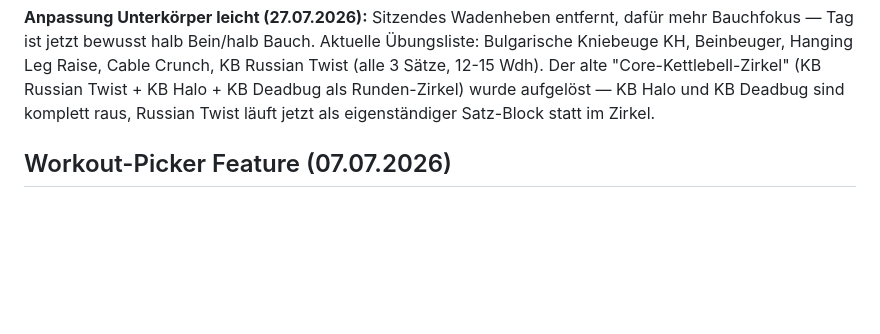
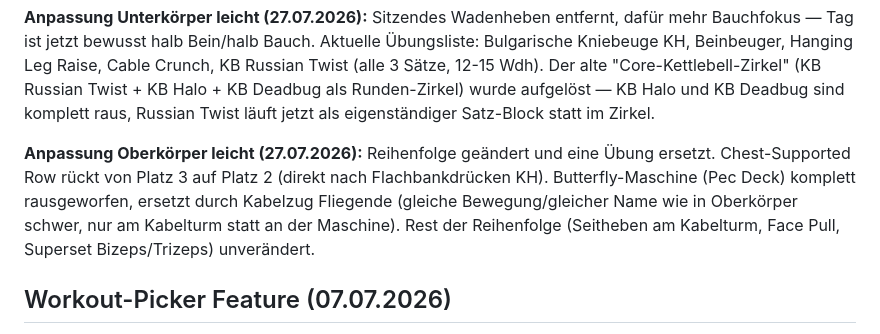
Before and after one commit to juliusziegler88-stack/fitness-app, a Markdown page: CLAUDE.md, the part around the change. Drawn GitHub-style; blank space fills up the shorter version.

Commit message:
docs: Anpassung Oberkörper leicht dokumentieren

```diff
--- a/CLAUDE.md
+++ b/CLAUDE.md
@@ -64,6 +64,8 @@ Alte A/B-Ganzkörper-Rotation komplett ersetzt durch festen Upper/Lower-x2-Split
 Bei künftigen Anpassungen am Plan: Übungsauswahl/Reihenfolge in `data.js` unter `Data.plaene`, Wochentag-Zuordnung in `rotation.js` unter `Rotation.TAGE`.
 
 **Anpassung Unterkörper leicht (27.07.2026):** Sitzendes Wadenheben entfernt, dafür mehr Bauchfokus — Tag ist jetzt bewusst halb Bein/halb Bauch. Aktuelle Übungsliste: Bulgarische Kniebeuge KH, Beinbeuger, Hanging Leg Raise, Cable Crunch, KB Russian Twist (alle 3 Sätze, 12-15 Wdh). Der alte "Core-Kettlebell-Zirkel" (KB Russian Twist + KB Halo + KB Deadbug als Runden-Zirkel) wurde aufgelöst — KB Halo und KB Deadbug sind komplett raus, Russian Twist läuft jetzt als eigenständiger Satz-Block statt im Zirkel.
+
+**Anpassung Oberkörper leicht (27.07.2026):** Reihenfolge geändert und eine Übung ersetzt. Chest-Supported Row rückt von Platz 3 auf Platz 2 (direkt nach Flachbankdrücken KH). Butterfly-Maschine (Pec Deck) komplett rausgeworfen, ersetzt durch Kabelzug Fliegende (gleiche Bewegung/gleicher Name wie in Oberkörper schwer, nur am Kabelturm statt an der Maschine). Rest der Reihenfolge (Seitheben am Kabelturm, Face Pull, Superset Bizeps/Trizeps) unverändert.
 
 ## Workout-Picker Feature (07.07.2026)
 
```
